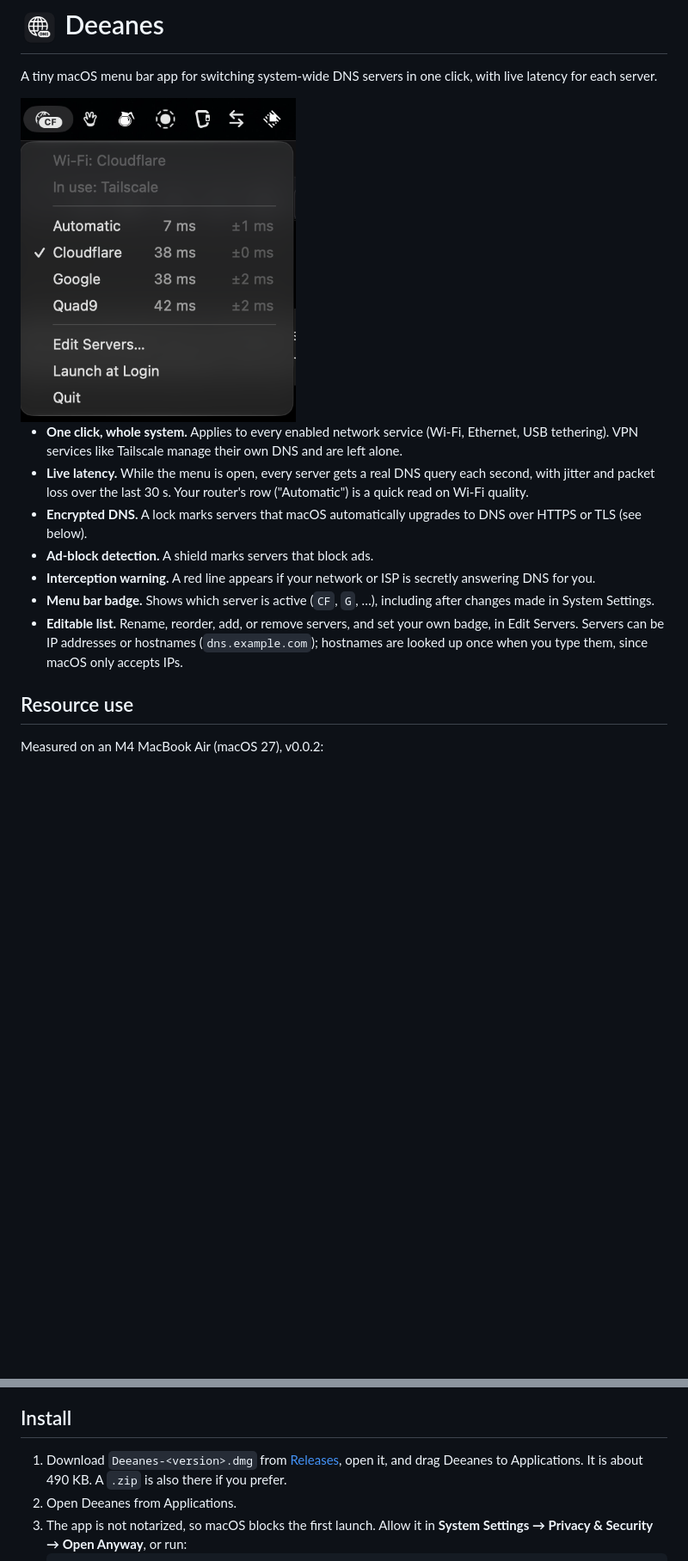
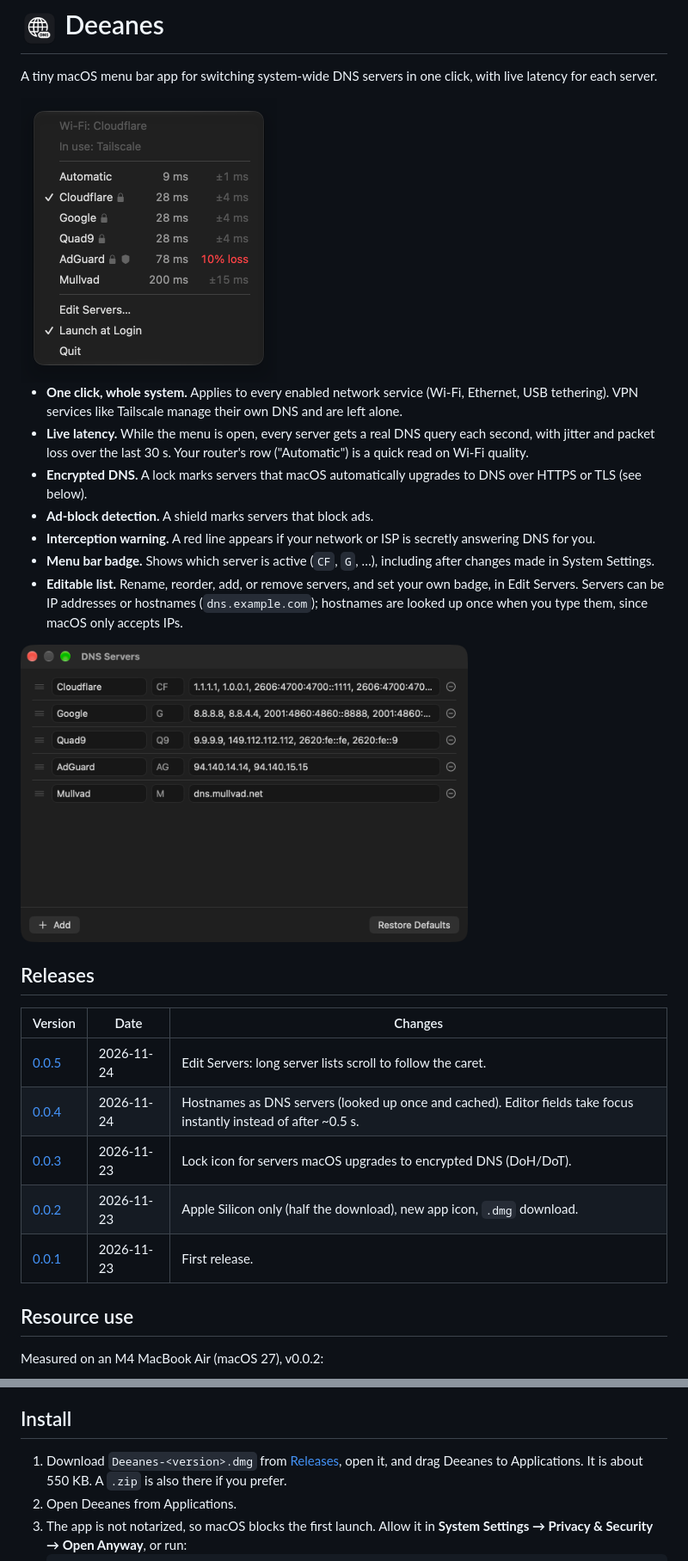
Before and after one commit to myNameArnav/deeanes, a Markdown page: README.md, 2 parts joined by grey strips. Shown at 86% size. Drawn GitHub-style; pictures changed too: docs/editor.png (added), docs/screenshot.png; blank space fills up the shorter version.

Commit message:
README: release history and fresh screenshots
New menu screenshot shows the encrypted-DNS lock, ad-block shield and
packet loss; new Edit Servers screenshot shows a hostname entry.

Co-Authored-By: Claude Opus 5.5 <noreply@anthropic.com>

````diff
--- a/README.md
+++ b/README.md
@@ -2,7 +2,7 @@
 
 A tiny macOS menu bar app for switching system-wide DNS servers in one click, with live latency for each server.
 
-<img src="docs/screenshot.png" width="320" alt="Deeanes menu showing DNS presets with latency and jitter">
+<img src="docs/screenshot.png" width="298" alt="Deeanes menu showing DNS servers with latency, jitter, packet loss, encrypted-DNS locks and an ad-block shield">
 
 - **One click, whole system.** Applies to every enabled network service (Wi-Fi, Ethernet, USB tethering). VPN services like Tailscale manage their own DNS and are left alone.
 - **Live latency.** While the menu is open, every server gets a real DNS query each second, with jitter and packet loss over the last 30 s. Your router's row ("Automatic") is a quick read on Wi-Fi quality.
@@ -11,6 +11,18 @@ A tiny macOS menu bar app for switching system-wide DNS servers in one click, wi
 - **Interception warning.** A red line appears if your network or ISP is secretly answering DNS for you.
 - **Menu bar badge.** Shows which server is active (`CF`, `G`, …), including after changes made in System Settings.
 - **Editable list.** Rename, reorder, add, or remove servers, and set your own badge, in Edit Servers. Servers can be IP addresses or hostnames (`dns.example.com`); hostnames are looked up once when you type them, since macOS only accepts IPs.
+
+<img src="docs/editor.png" width="520" alt="Edit Servers window with name, badge and server fields for each preset, including a hostname entry">
+
+## Releases
+
+| Version | Date | Changes |
+|---|---|---|
+| [0.0.5](../../releases/tag/v0.0.5) | 2026-11-24 | Edit Servers: long server lists scroll to follow the caret. |
+| [0.0.4](../../releases/tag/v0.0.4) | 2026-11-24 | Hostnames as DNS servers (looked up once and cached). Editor fields take focus instantly instead of after ~0.5 s. |
+| [0.0.3](../../releases/tag/v0.0.3) | 2026-11-23 | Lock icon for servers macOS upgrades to encrypted DNS (DoH/DoT). |
+| [0.0.2](../../releases/tag/v0.0.2) | 2026-11-23 | Apple Silicon only (half the download), new app icon, `.dmg` download. |
+| [0.0.1](../../releases/tag/v0.0.1) | 2026-11-23 | First release. |
 
 ## Resource use
 
@@ -26,7 +38,7 @@ Measured on an M4 MacBook Air (macOS 27), v0.0.2:
 
 ## Install
 
-1. Download `Deeanes-<version>.dmg` from [Releases](../../releases), open it, and drag Deeanes to Applications. It is about 490 KB. A `.zip` is also there if you prefer.
+1. Download `Deeanes-<version>.dmg` from [Releases](../../releases), open it, and drag Deeanes to Applications. It is about 550 KB. A `.zip` is also there if you prefer.
 2. Open Deeanes from Applications.
 3. The app is not notarized, so macOS blocks the first launch. Allow it in **System Settings → Privacy & Security → Open Anyway**, or run:
    ```sh
````
